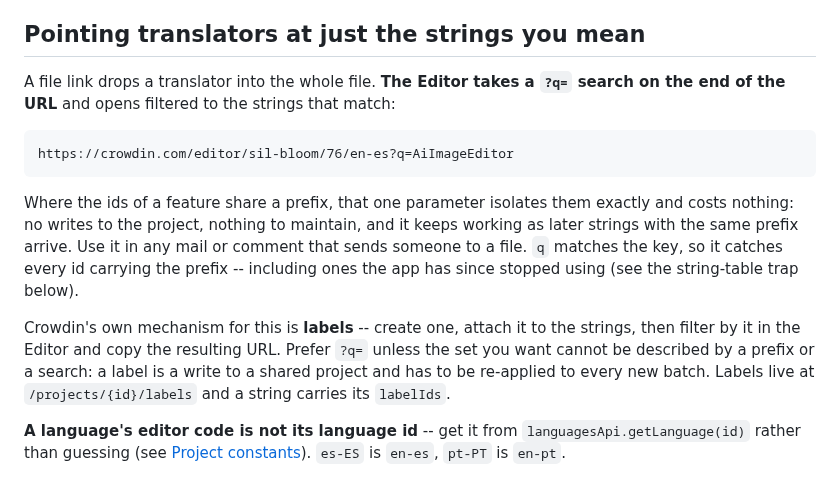
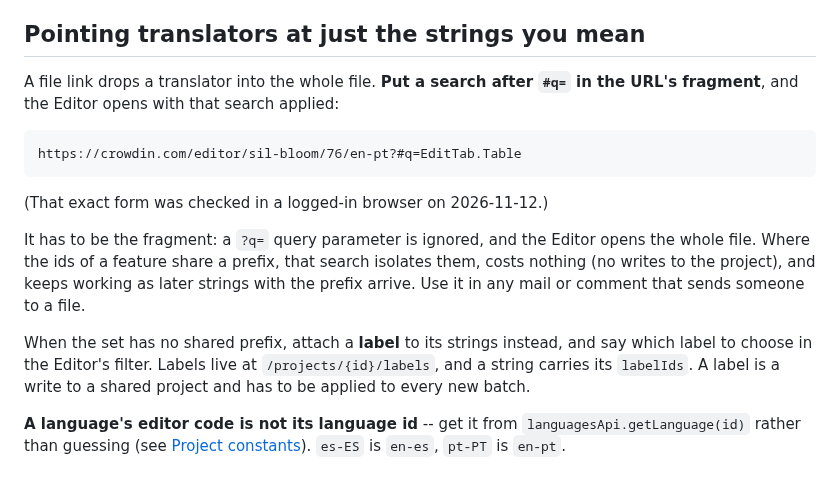
Before and after one commit to BloomBooks/bloom-team-skills, a Markdown page: crowdin-api/SKILL.md, the part around the change. GitHub-like rendering.

Commit message:
crowdin-api: an Editor link filters with #q= in the fragment, not ?q=
The Editor ignores a ?q= query parameter and opens the whole file; a search
after #q= is applied when the page opens. The form shown was checked in a
logged-in browser.

Co-Authored-By: Claude Opus 5.5 <noreply@anthropic.com>

````diff
--- a/crowdin-api/SKILL.md
+++ b/crowdin-api/SKILL.md
@@ -216,24 +216,23 @@ instead. One paged call per file per language answers "do all N carry a suggesti
 
 ## Pointing translators at just the strings you mean
 
-A file link drops a translator into the whole file. **The Editor takes a `?q=` search on the
-end of the URL** and opens filtered to the strings that match:
+A file link drops a translator into the whole file. **Put a search after `#q=` in the URL's
+fragment**, and the Editor opens with that search applied:
 
 ```
-https://crowdin.com/editor/sil-bloom/76/en-es?q=AiImageEditor
+https://crowdin.com/editor/sil-bloom/76/en-pt?#q=EditTab.Table
 ```
 
-Where the ids of a feature share a prefix, that one parameter isolates them exactly and costs
-nothing: no writes to the project, nothing to maintain, and it keeps working as later strings
-with the same prefix arrive. Use it in any mail or comment that sends someone to a file. `q`
-matches the key, so it catches every id carrying the prefix -- including ones the app has since
-stopped using (see the string-table trap below).
+(That exact form was checked in a logged-in browser on 2026-11-12.)
 
-Crowdin's own mechanism for this is **labels** -- create one, attach it to the strings, then
-filter by it in the Editor and copy the resulting URL. Prefer `?q=` unless the set you want
-cannot be described by a prefix or a search: a label is a write to a shared project and has to
-be re-applied to every new batch. Labels live at `/projects/{id}/labels` and a string carries
-its `labelIds`.
+It has to be the fragment: a `?q=` query parameter is ignored, and the Editor opens the whole
+file. Where the ids of a feature share a prefix, that search isolates them, costs nothing (no
+writes to the project), and keeps working as later strings with the prefix arrive. Use it in any
+mail or comment that sends someone to a file.
+
+When the set has no shared prefix, attach a **label** to its strings instead, and say which label
+to choose in the Editor's filter. Labels live at `/projects/{id}/labels`, and a string carries its
+`labelIds`. A label is a write to a shared project and has to be applied to every new batch.
 
 **A language's editor code is not its language id** -- get it from `languagesApi.getLanguage(id)`
 rather than guessing (see [Project constants](#project-constants)). `es-ES` is `en-es`, `pt-PT`
````
